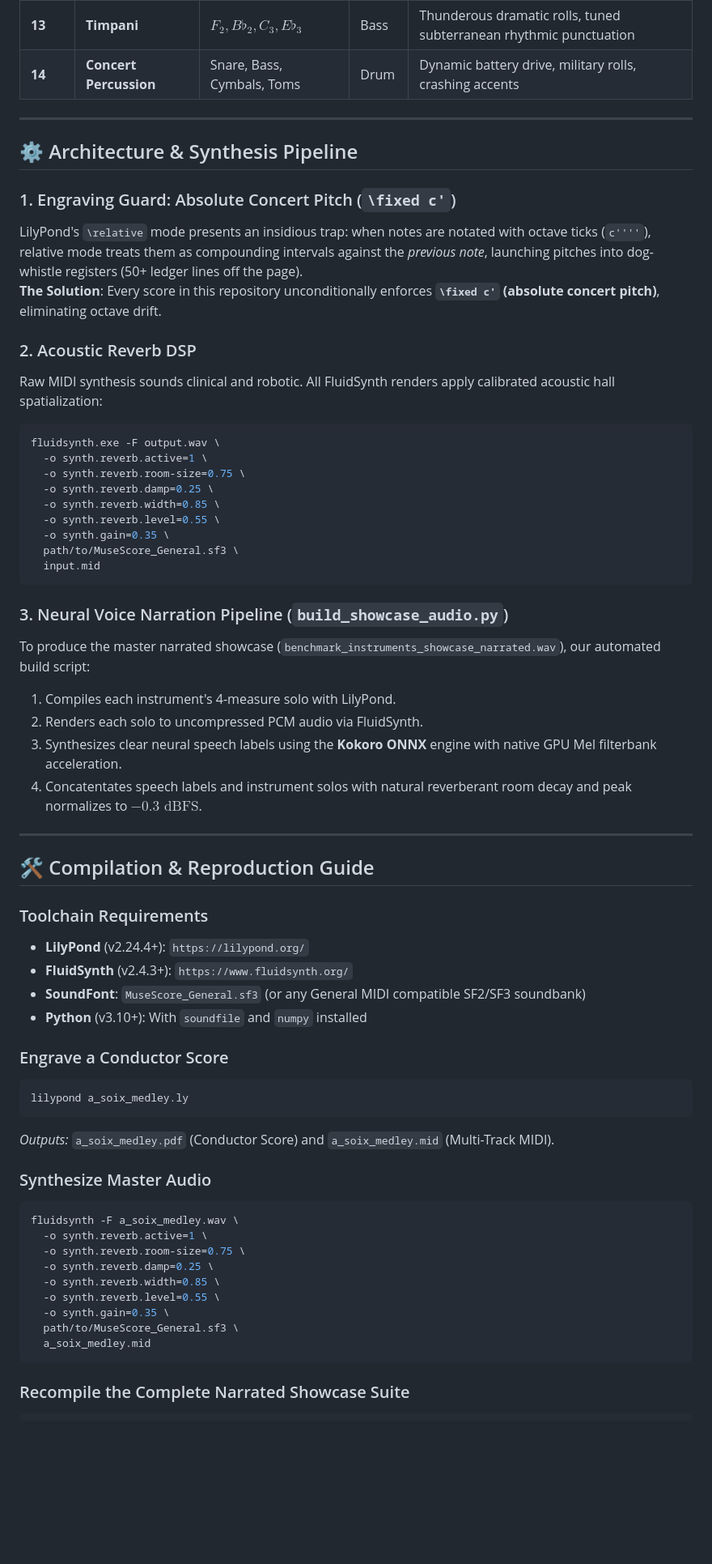
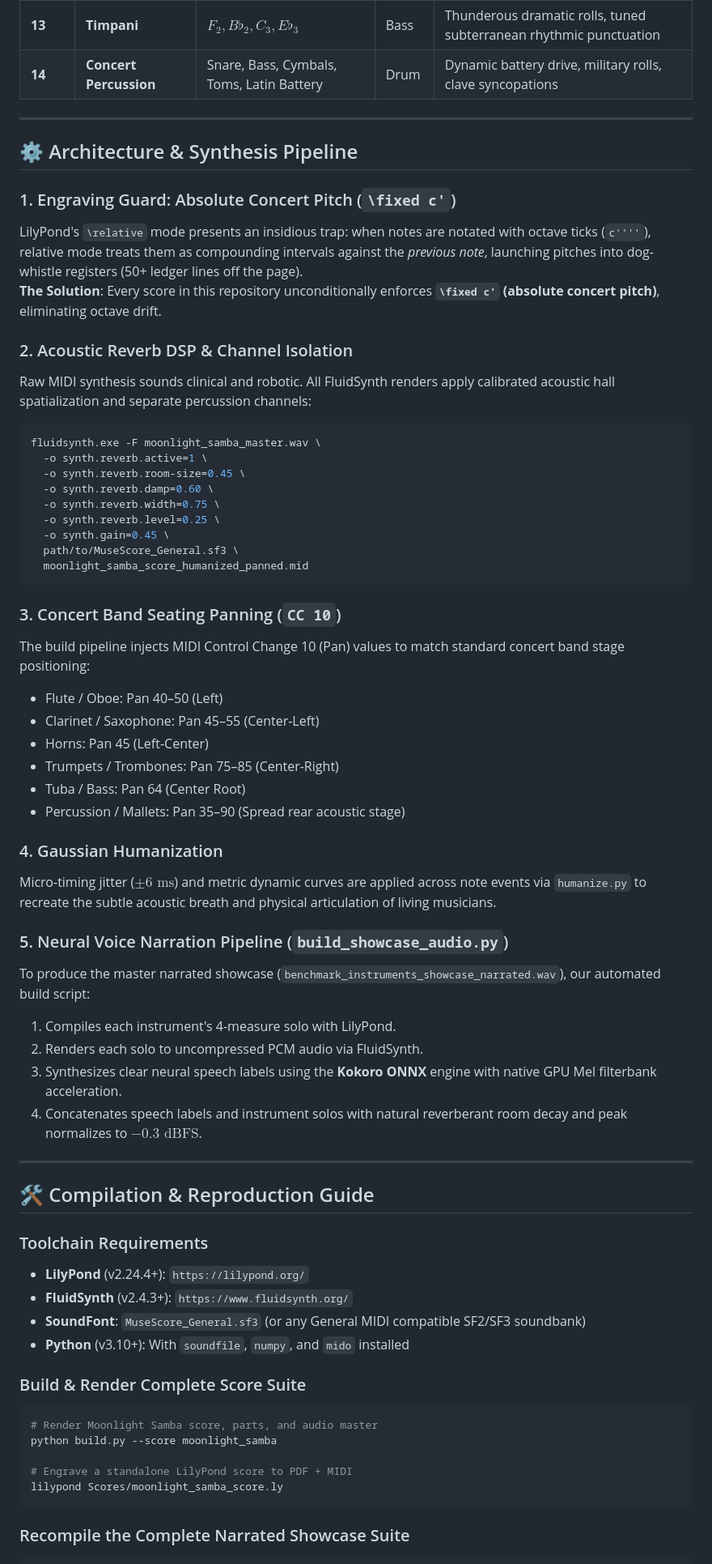
Before and after one commit to yavru421/cgmusicalcomp, a Markdown page: README.md, the part around one of its changes. Shown at 81% size. Drawn GitHub-style; blank space fills up the shorter version.

Commit message:
docs: upgrade README with Moonlight Samba spotlight and launch blitz highlights

````diff
--- a/README.md
+++ b/README.md
@@ -108,7 +128,7 @@ All scores are written in concert pitch to ensure 100% audio-engraving alignment
 | **11** | **Glockenspiel** | $B\flat_5$ to $D_7$ | Treble | Crystalline metallic high chimes ringing over the full band |
 | **12** | **Marimba** | $C_3$ to $G_5$ | Treble | Warm 4-mallet rolled chords, resonant rosewood melodic runs |
 | **13** | **Timpani** | $F_2, B\flat_2, C_3, E\flat_3$ | Bass | Thunderous dramatic rolls, tuned subterranean rhythmic punctuation |
-| **14** | **Concert Percussion** | Snare, Bass, Cymbals, Toms | Drum | Dynamic battery drive, military rolls, crashing accents |
+| **14** | **Concert Percussion** | Snare, Bass, Cymbals, Toms, Latin Battery | Drum | Dynamic battery drive, military rolls, clave syncopations |
 
 ---
 
@@ -118,26 +138,38 @@ All scores are written in concert pitch to ensure 100% audio-engraving alignment
 LilyPond's `\relative` mode presents an insidious trap: when notes are notated with octave ticks (`c''''`), relative mode treats them as compounding intervals against the *previous note*, launching pitches into dog-whistle registers (50+ ledger lines off the page).
 **The Solution**: Every score in this repository unconditionally enforces **`\fixed c'` (absolute concert pitch)**, eliminating octave drift.
 
-### 2. Acoustic Reverb DSP
-Raw MIDI synthesis sounds clinical and robotic. All FluidSynth renders apply calibrated acoustic hall spatialization:
+### 2. Acoustic Reverb DSP & Channel Isolation
+Raw MIDI synthesis sounds clinical and robotic. All FluidSynth renders apply calibrated acoustic hall spatialization and separate percussion channels:
 ```bash
-fluidsynth.exe -F output.wav \
+fluidsynth.exe -F moonlight_samba_master.wav \
   -o synth.reverb.active=1 \
-  -o synth.reverb.room-size=0.75 \
-  -o synth.reverb.damp=0.25 \
-  -o synth.reverb.width=0.85 \
-  -o synth.reverb.level=0.55 \
-  -o synth.gain=0.35 \
+  -o synth.reverb.room-size=0.45 \
+  -o synth.reverb.damp=0.60 \
+  -o synth.reverb.width=0.75 \
+  -o synth.reverb.level=0.25 \
+  -o synth.gain=0.45 \
   path/to/MuseScore_General.sf3 \
-  input.mid
+  moonlight_samba_score_humanized_panned.mid
 ```
 
-### 3. Neural Voice Narration Pipeline (`build_showcase_audio.py`)
+### 3. Concert Band Seating Panning (`CC 10`)
+The build pipeline injects MIDI Control Change 10 (Pan) values to match standard concert band stage positioning:
+* Flute / Oboe: Pan 40–50 (Left)
+* Clarinet / Saxophone: Pan 45–55 (Center-Left)
+* Horns: Pan 45 (Left-Center)
+* Trumpets / Trombones: Pan 75–85 (Center-Right)
+* Tuba / Bass: Pan 64 (Center Root)
+* Percussion / Mallets: Pan 35–90 (Spread rear acoustic stage)
+
+### 4. Gaussian Humanization
+Micro-timing jitter ($\pm 6\text{ ms}$) and metric dynamic curves are applied across note events via `humanize.py` to recreate the subtle acoustic breath and physical articulation of living musicians.
+
+### 5. Neural Voice Narration Pipeline (`build_showcase_audio.py`)
 To produce the master narrated showcase (`benchmark_instruments_showcase_narrated.wav`), our automated build script:
 1. Compiles each instrument's 4-measure solo with LilyPond.
 2. Renders each solo to uncompressed PCM audio via FluidSynth.
 3. Synthesizes clear neural speech labels using the **Kokoro ONNX** engine with native GPU Mel filterbank acceleration.
-4. Concatentates speech labels and instrument solos with natural reverberant room decay and peak normalizes to $-0.3\text{ dBFS}$.
+4. Concatenates speech labels and instrument solos with natural reverberant room decay and peak normalizes to $-0.3\text{ dBFS}$.
 
 ---
 
@@ -147,25 +179,15 @@ To produce the master narrated showcase (`benchmark_instruments_showcase_narrate
 * **LilyPond** (v2.24.4+): `https://lilypond.org/`
 * **FluidSynth** (v2.4.3+): `https://www.fluidsynth.org/`
 * **SoundFont**: `MuseScore_General.sf3` (or any General MIDI compatible SF2/SF3 soundbank)
-* **Python** (v3.10+): With `soundfile` and `numpy` installed
+* **Python** (v3.10+): With `soundfile`, `numpy`, and `mido` installed
 
-### Engrave a Conductor Score
+### Build & Render Complete Score Suite
 ```bash
-lilypond a_soix_medley.ly
-```
-*Outputs:* `a_soix_medley.pdf` (Conductor Score) and `a_soix_medley.mid` (Multi-Track MIDI).
+# Render Moonlight Samba score, parts, and audio master
+python build.py --score moonlight_samba
 
-### Synthesize Master Audio
-```bash
-fluidsynth -F a_soix_medley.wav \
-  -o synth.reverb.active=1 \
-  -o synth.reverb.room-size=0.75 \
-  -o synth.reverb.damp=0.25 \
-  -o synth.reverb.width=0.85 \
-  -o synth.reverb.level=0.55 \
-  -o synth.gain=0.35 \
-  path/to/MuseScore_General.sf3 \
-  a_soix_medley.mid
+# Engrave a standalone LilyPond score to PDF + MIDI
+lilypond Scores/moonlight_samba_score.ly
 ```
 
 ### Recompile the Complete Narrated Showcase Suite
````
Also changed, not shown: other parts of README.md (+33 -13 lines).
